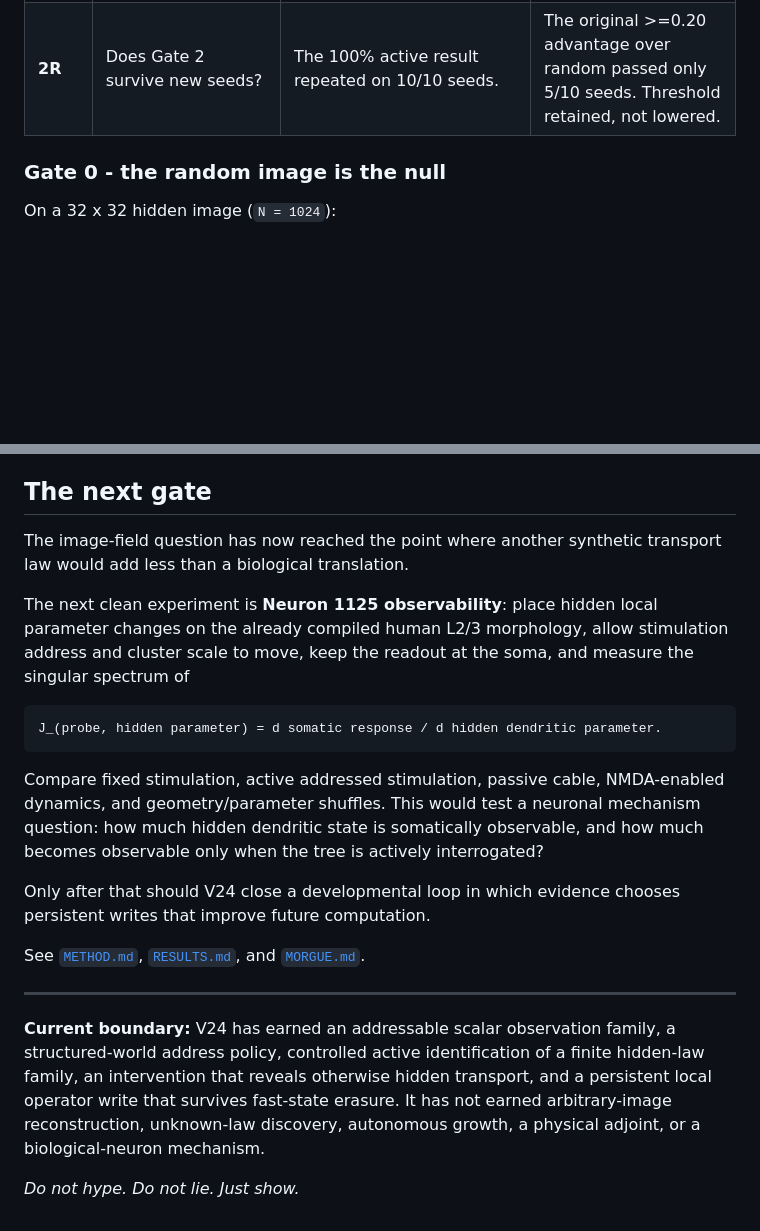
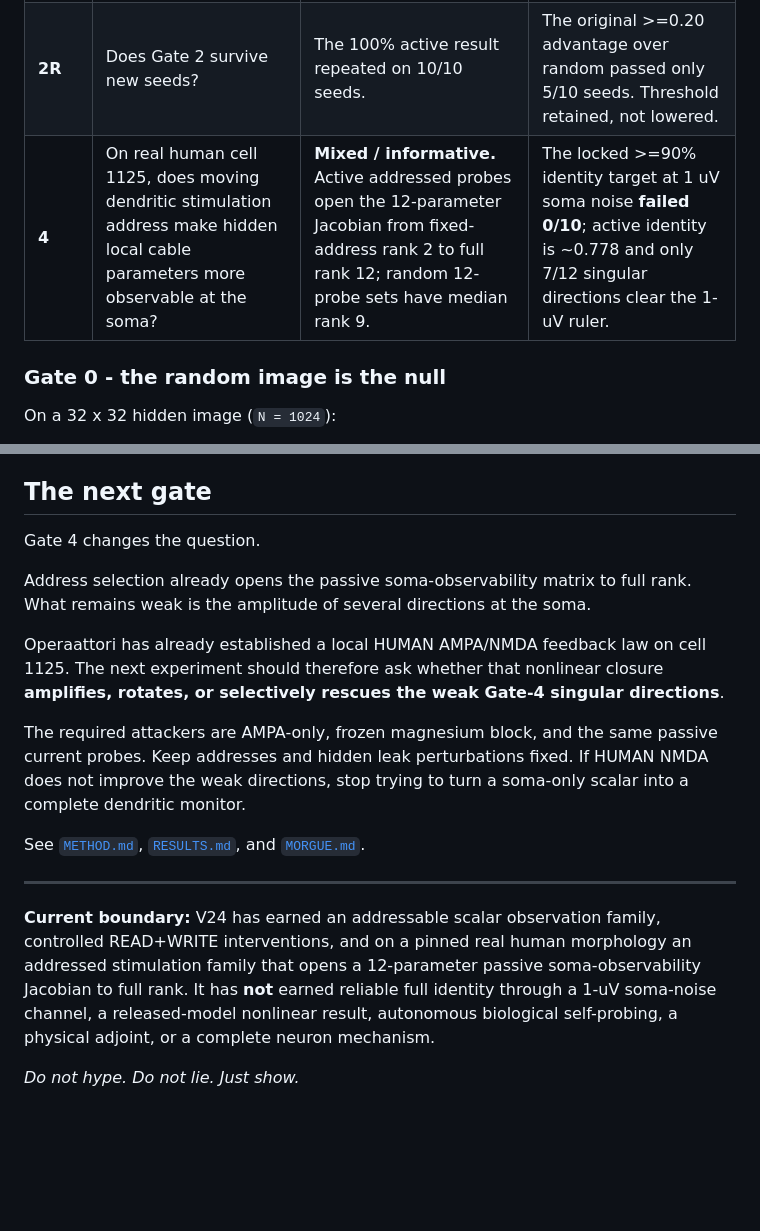
Before and after one commit to anttiluode/GeometricNeuronV24, a Markdown page: README.md, 2 parts joined by grey strips. Rendered like a GitHub page; blank space fills up the shorter version.

````diff
--- a/README.md
+++ b/README.md
@@ -36,6 +36,7 @@ If GitHub Pages has not yet been enabled, open [`docs/index.html`](docs/index.ht
 | **1** | Does choosing scale/address help when worlds have repeatable structure? | **Pass.** At 64 pulses, a covariance-guided local lens reduced held-out error by 19.1% versus random addresses and 28.1% versus fixed fine pixels. | A non-local PCA oracle remained much better. |
 | **2** | Can pulse + chosen address history identify a hidden dynamical law? | **Controlled pass.** An active observer identified all 64 laws in 192/192 trials after 12 noisy pulses. | The law family and initial field were known; fixed-scale active sensing also reached 100%. |
 | **2R** | Does Gate 2 survive new seeds? | The 100% active result repeated on 10/10 seeds. | The original >=0.20 advantage over random passed only 5/10 seeds. Threshold retained, not lowered. |\n| **3A** | Can a write reveal dynamics that read-only observation cannot see? | **Pass.** Four transport laws are exactly identical from zero and after an equal-energy uniform write; a localized write makes them distinguishable. Active addressed reads reached 1.000 exact accuracy versus 0.355 random on the default receipt. | This is a **state write**: it excites the hidden operator but does not alter it. |\n| **3B** | Can a write alter the hidden operator and remain observable after fast-state erasure? | **Pass.** A local retention change remains identifiable after the fast field and write identity are erased. Noise-aware active reads reached 1.000; raw predictive variance 0.367 and random 0.480. | This is a controlled persistent parameter write, not autonomous growth. |\n| **3R** | Does READ+WRITE survive new seeds? | **Pass.** Gate 3A and 3B each passed 10/10 additional seeds. | Finite law families and known diagnostic protocol remain strong constraints. |
+| **4** | On real human cell 1125, does moving dendritic stimulation address make hidden local cable parameters more observable at the soma? | **Mixed / informative.** Active addressed probes open the 12-parameter Jacobian from fixed-address rank 2 to full rank 12; random 12-probe sets have median rank 9. | The locked >=90% identity target at 1 uV soma noise **failed 0/10**; active identity is ~0.778 and only 7/12 singular directions clear the 1-uV ruler. |
 
 ### Gate 0 - the random image is the null
 
@@ -208,22 +251,25 @@ Every experiment writes a machine-readable JSON receipt under `results/` and exi
 
 ## The next gate
 
-The image-field question has now reached the point where another synthetic transport law would add less than a biological translation.
+Gate 4 changes the question.
 
-The next clean experiment is **Neuron 1125 observability**: place hidden local parameter changes on the already compiled human L2/3 morphology, allow stimulation address and cluster scale to move, keep the readout at the soma, and measure the singular spectrum of
+Address selection already opens the passive soma-observability matrix to full
+rank. What remains weak is the amplitude of several directions at the soma.
 
-```text
-J_(probe, hidden parameter) = d somatic response / d hidden dendritic parameter.
-```
+Operaattori has already established a local HUMAN AMPA/NMDA feedback law on
+cell 1125. The next experiment should therefore ask whether that nonlinear
+closure **amplifies, rotates, or selectively rescues the weak Gate-4 singular
+directions**.
 
-Compare fixed stimulation, active addressed stimulation, passive cable, NMDA-enabled dynamics, and geometry/parameter shuffles. This would test a neuronal mechanism question: how much hidden dendritic state is somatically observable, and how much becomes observable only when the tree is actively interrogated?
-
-Only after that should V24 close a developmental loop in which evidence chooses persistent writes that improve future computation.
+The required attackers are AMPA-only, frozen magnesium block, and the same
+passive current probes. Keep addresses and hidden leak perturbations fixed.
+If HUMAN NMDA does not improve the weak directions, stop trying to turn a
+soma-only scalar into a complete dendritic monitor.
 
 See [`METHOD.md`](METHOD.md), [`RESULTS.md`](RESULTS.md), and [`MORGUE.md`](MORGUE.md).
 
 ---
 
-**Current boundary:** V24 has earned an addressable scalar observation family, a structured-world address policy, controlled active identification of a finite hidden-law family, an intervention that reveals otherwise hidden transport, and a persistent local operator write that survives fast-state erasure. It has not earned arbitrary-image reconstruction, unknown-law discovery, autonomous growth, a physical adjoint, or a biological-neuron mechanism.
+**Current boundary:** V24 has earned an addressable scalar observation family, controlled READ+WRITE interventions, and on a pinned real human morphology an addressed stimulation family that opens a 12-parameter passive soma-observability Jacobian to full rank. It has **not** earned reliable full identity through a 1-uV soma-noise channel, a released-model nonlinear result, autonomous biological self-probing, a physical adjoint, or a complete neuron mechanism.
 
 *Do not hype. Do not lie. Just show.*
````
Also changed, not shown: other parts of README.md (+43 -1 lines).
